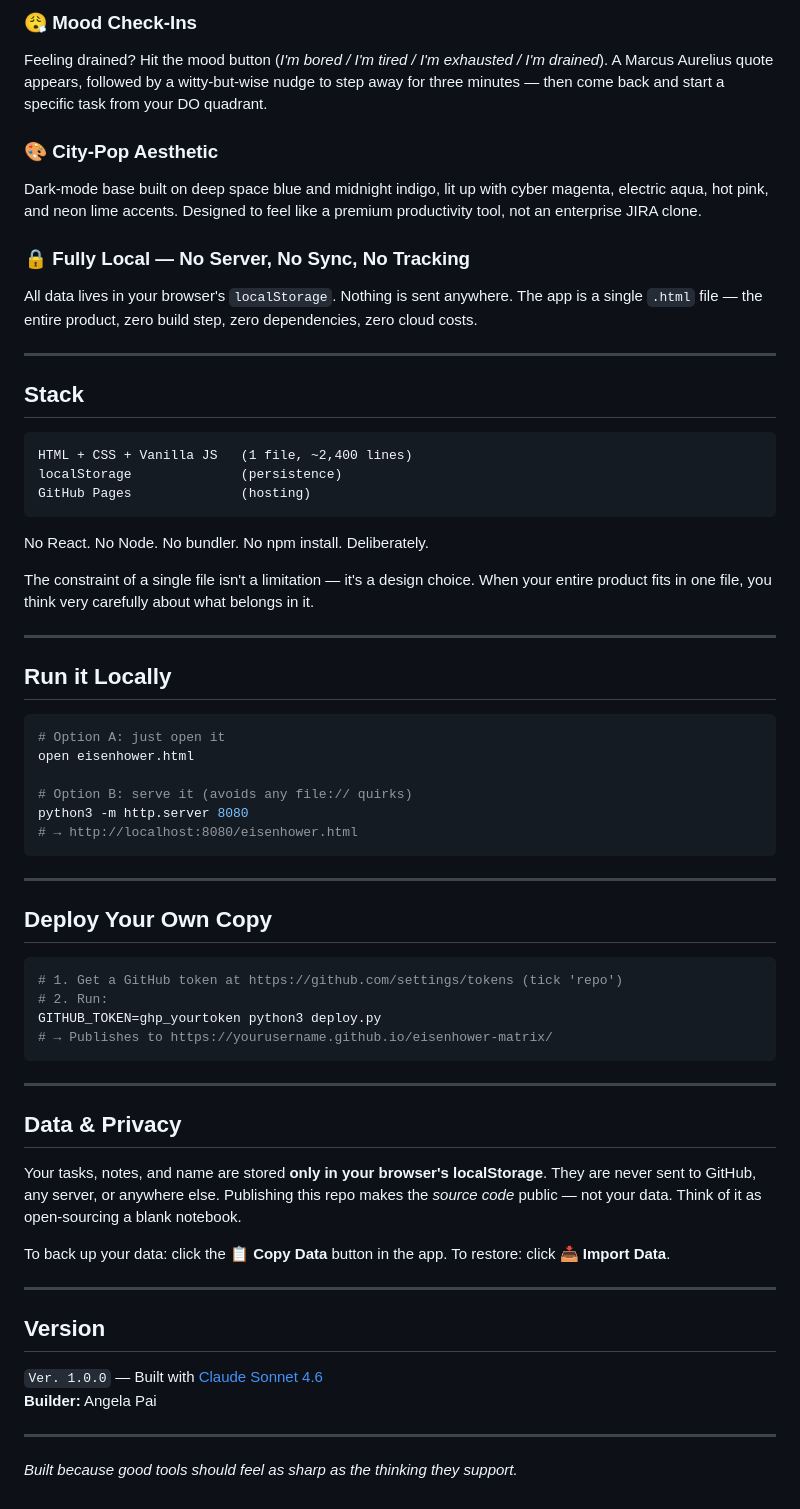
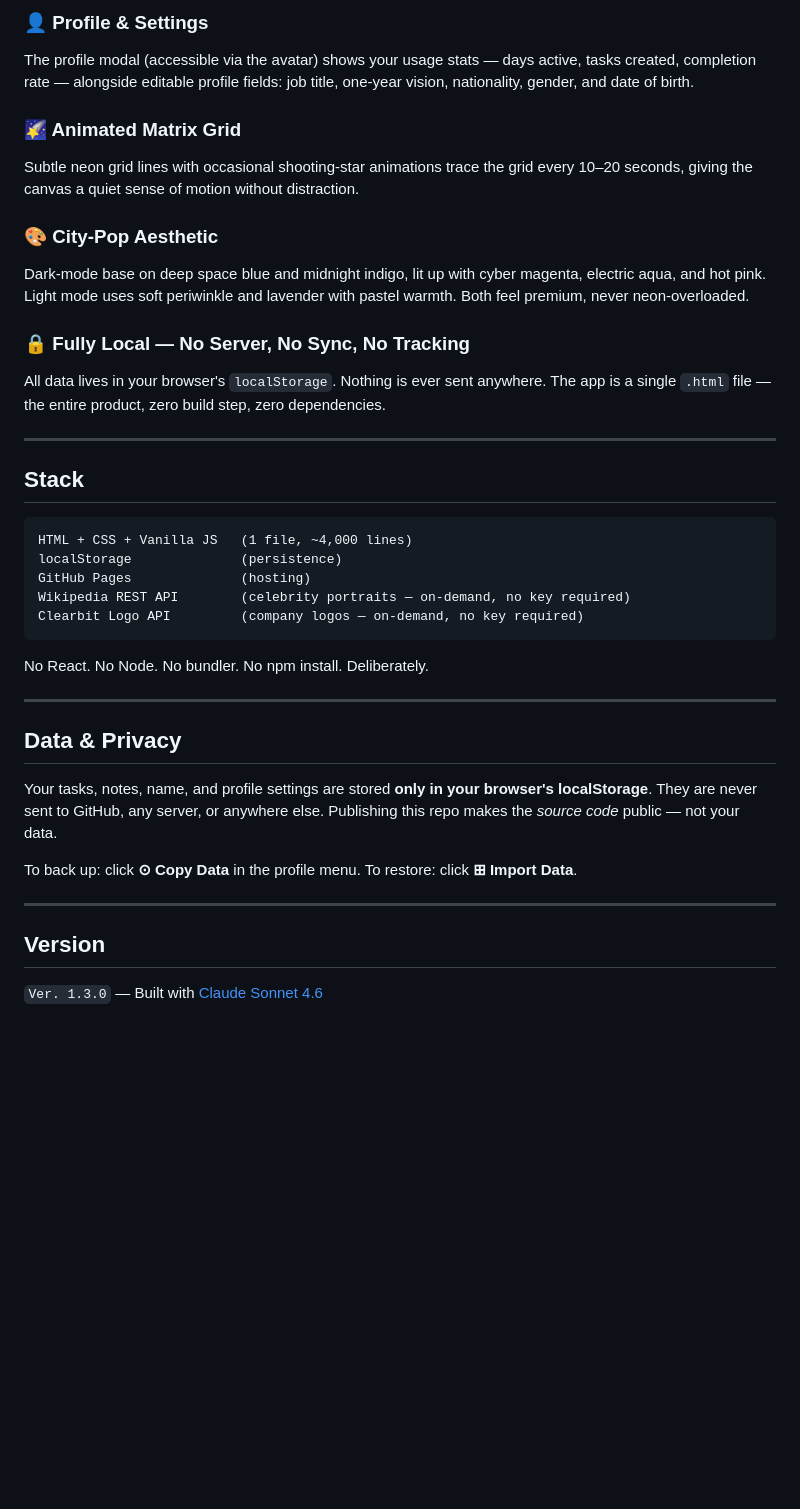
Before and after one commit to yihsuanpai/eisenhower-matrix, a Markdown page: README.md, the part around one of its changes. Drawn GitHub-style; blank space fills up the shorter version.

````diff
--- a/README.md
+++ b/README.md
@@ -45,66 +57,40 @@ Every task supports rich freeform notes. Add a note icon appears on hover across
 
-### 😮‍💨 Mood Check-Ins
-Feeling drained? Hit the mood button (*I'm bored / I'm tired / I'm exhausted / I'm drained*). A Marcus Aurelius quote appears, followed by a witty-but-wise nudge to step away for three minutes — then come back and start a specific task from your DO quadrant.
+### 👤 Profile & Settings
+The profile modal (accessible via the avatar) shows your usage stats — days active, tasks created, completion rate — alongside editable profile fields: job title, one-year vision, nationality, gender, and date of birth.
+
+### 🌠 Animated Matrix Grid
+Subtle neon grid lines with occasional shooting-star animations trace the grid every 10–20 seconds, giving the canvas a quiet sense of motion without distraction.
 
 ### 🎨 City-Pop Aesthetic
-Dark-mode base built on deep space blue and midnight indigo, lit up with cyber magenta, electric aqua, hot pink, and neon lime accents. Designed to feel like a premium productivity tool, not an enterprise JIRA clone.
+Dark-mode base on deep space blue and midnight indigo, lit up with cyber magenta, electric aqua, and hot pink. Light mode uses soft periwinkle and lavender with pastel warmth. Both feel premium, never neon-overloaded.
 
 ### 🔒 Fully Local — No Server, No Sync, No Tracking
-All data lives in your browser's `localStorage`. Nothing is sent anywhere. The app is a single `.html` file — the entire product, zero build step, zero dependencies, zero cloud costs.
+All data lives in your browser's `localStorage`. Nothing is ever sent anywhere. The app is a single `.html` file — the entire product, zero build step, zero dependencies.
 
 ---
 
 ## Stack
 
 ```
-HTML + CSS + Vanilla JS   (1 file, ~2,400 lines)
+HTML + CSS + Vanilla JS   (1 file, ~4,000 lines)
 localStorage              (persistence)
 GitHub Pages              (hosting)
+Wikipedia REST API        (celebrity portraits — on-demand, no key required)
+Clearbit Logo API         (company logos — on-demand, no key required)
 ```
 
 No React. No Node. No bundler. No npm install. Deliberately.
-
-The constraint of a single file isn't a limitation — it's a design choice. When your entire product fits in one file, you think very carefully about what belongs in it.
-
----
-
-## Run it Locally
-
-```bash
-# Option A: just open it
-open eisenhower.html
-
-# Option B: serve it (avoids any file:// quirks)
-python3 -m http.server 8080
-# → http://localhost:8080/eisenhower.html
-```
-
----
-
-## Deploy Your Own Copy
-
-```bash
-# 1. Get a GitHub token at https://github.com/settings/tokens (tick 'repo')
-# 2. Run:
-GITHUB_TOKEN=ghp_yourtoken python3 deploy.py
-# → Publishes to https://yourusername.github.io/eisenhower-matrix/
-```
 
 ---
 
 ## Data & Privacy
 
-Your tasks, notes, and name are stored **only in your browser's localStorage**. They are never sent to GitHub, any server, or anywhere else. Publishing this repo makes the *source code* public — not your data. Think of it as open-sourcing a blank notebook.
+Your tasks, notes, name, and profile settings are stored **only in your browser's localStorage**. They are never sent to GitHub, any server, or anywhere else. Publishing this repo makes the *source code* public — not your data.
 
-To back up your data: click the 📋 **Copy Data** button in the app. To restore: click 📥 **Import Data**.
+To back up: click **⊙ Copy Data** in the profile menu. To restore: click **⊞ Import Data**.
 
 ---
 
 ## Version
 
-`Ver. 1.0.0` — Built with [Claude Sonnet 4.6](https://www.anthropic.com/claude)
-**Builder:** Angela Pai
-
----
-
-*Built because good tools should feel as sharp as the thinking they support.*
+`Ver. 1.3.0` — Built with [Claude Sonnet 4.6](https://www.anthropic.com/claude)
````
Also changed, not shown: other parts of README.md (+25 -13 lines).
